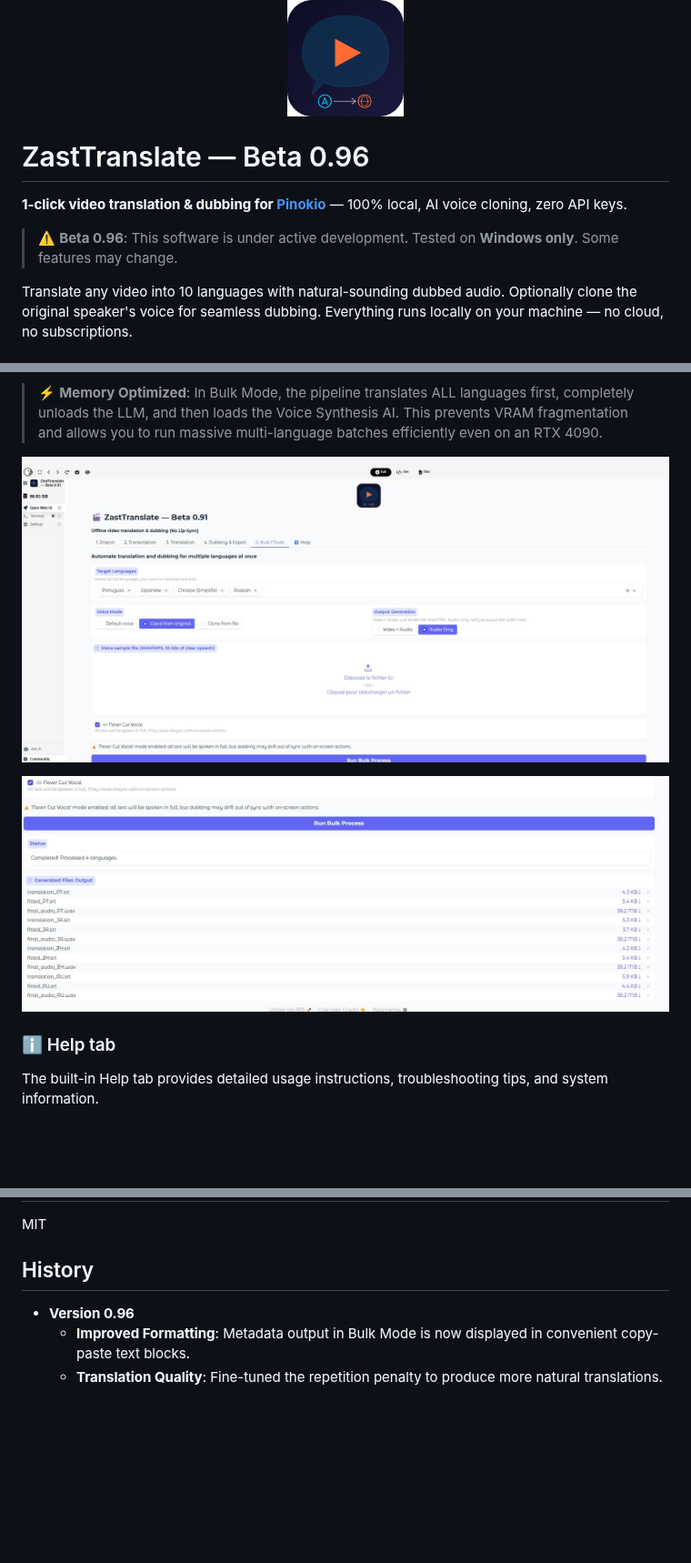
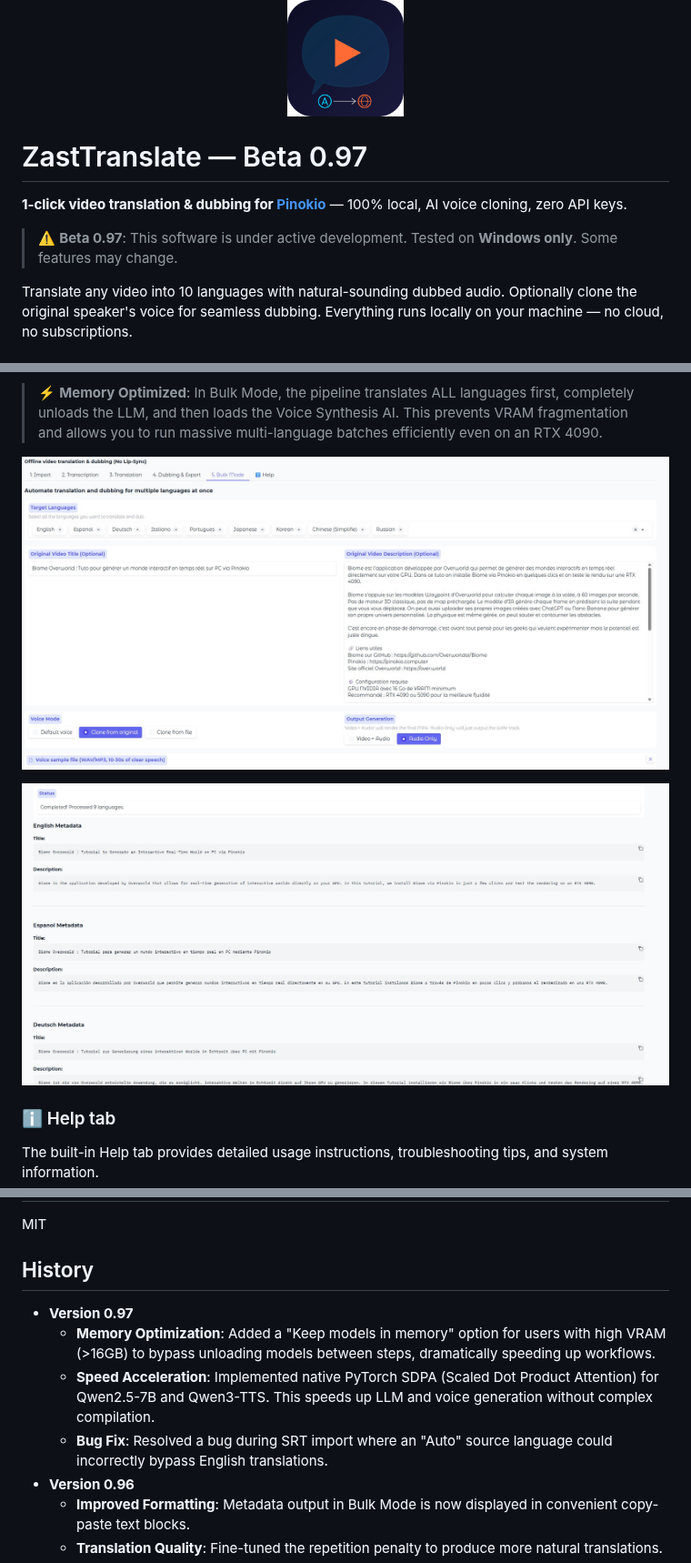
Before and after one commit to zast57/ZastTranslate, a Markdown page: README.md, 3 parts joined by grey strips. Shown at 91% size. Drawn GitHub-style; pictures changed too: bulk1.jpeg (added), bulk2.jpeg (added); blank space fills up the shorter version.

Commit message:
Version 0.97 - Keep models in memory, Fast Attention, TF32, Bulk Metadata

```diff
--- a/README.md
+++ b/README.md
@@ -2,11 +2,11 @@
   <img src="zastttranslate.png" alt="ZastTranslate" width="128" />
 </p>
 
-# ZastTranslate — Beta 0.96
+# ZastTranslate — Beta 0.97
 
 **1-click video translation & dubbing for [Pinokio](https://pinokio.computer)** — 100% local, AI voice cloning, zero API keys.
 
-> ⚠️ **Beta 0.96**: This software is under active development. Tested on **Windows only**. Some features may change.
+> ⚠️ **Beta 0.97**: This software is under active development. Tested on **Windows only**. Some features may change.
 
 Translate any video into 10 languages with natural-sounding dubbed audio. Optionally clone the original speaker's voice for seamless dubbing. Everything runs locally on your machine — no cloud, no subscriptions.
 
@@ -125,9 +125,9 @@ Automate the translation and dubbing process for multiple languages down to a si
 
 > ⚡ **Memory Optimized**: In Bulk Mode, the pipeline translates ALL languages first, completely unloads the LLM, and then loads the Voice Synthesis AI. This prevents VRAM fragmentation and allows you to run massive multi-language batches efficiently even on an RTX 4090.
 
-![Bulk Mode Settings](bulk.jpg)
+![Bulk Mode Original Title & Description](bulk1.jpeg)
 
-![Bulk Mode Processing](bulk2.jpg)
+![Bulk Mode Translated Output](bulk2.jpeg)
 
 ### ℹ️ Help tab
 
@@ -220,6 +220,10 @@ MIT
 
 ## History
 
+- **Version 0.97**
+  - **Memory Optimization**: Added a "Keep models in memory" option for users with high VRAM (>16GB) to bypass unloading models between steps, dramatically speeding up workflows.
+  - **Speed Acceleration**: Implemented native PyTorch SDPA (Scaled Dot Product Attention) for Qwen2.5-7B and Qwen3-TTS. This speeds up LLM and voice generation without complex compilation.
+  - **Bug Fix**: Resolved a bug during SRT import where an "Auto" source language could incorrectly bypass English translations.
 - **Version 0.96**
   - **Improved Formatting**: Metadata output in Bulk Mode is now displayed in convenient copy-paste text blocks.
   - **Translation Quality**: Fine-tuned the repetition penalty to produce more natural translations.
```
Also changed, not shown: 7 other files.
